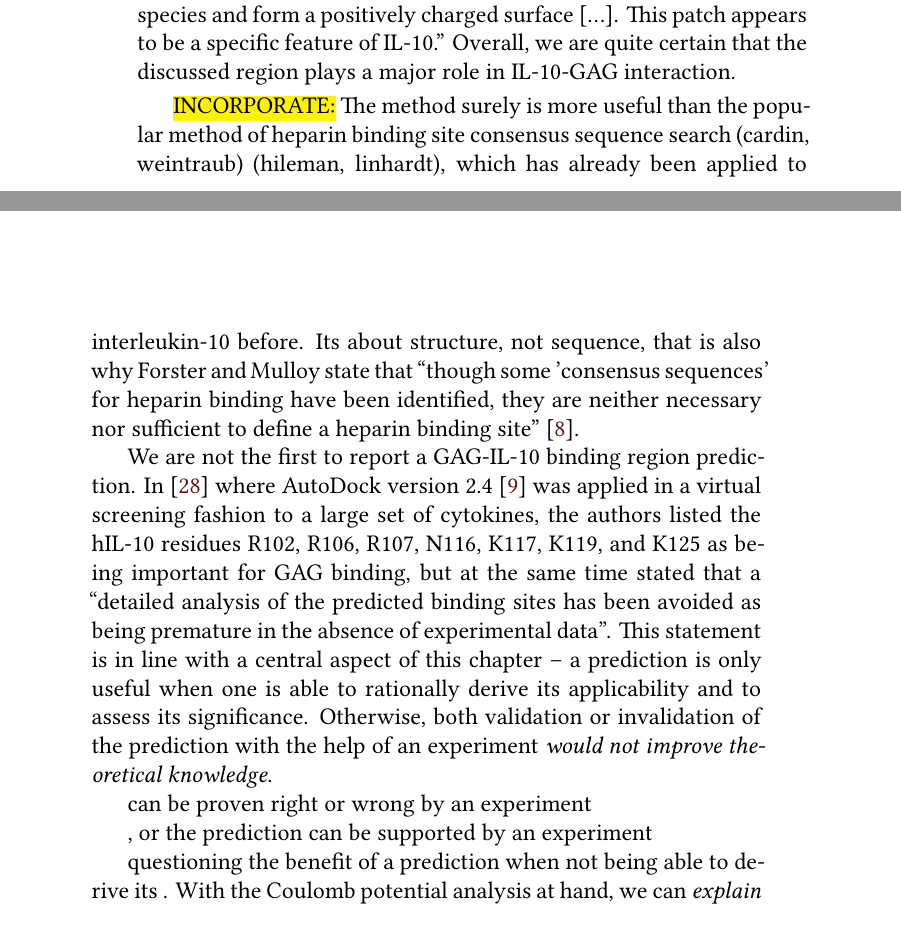
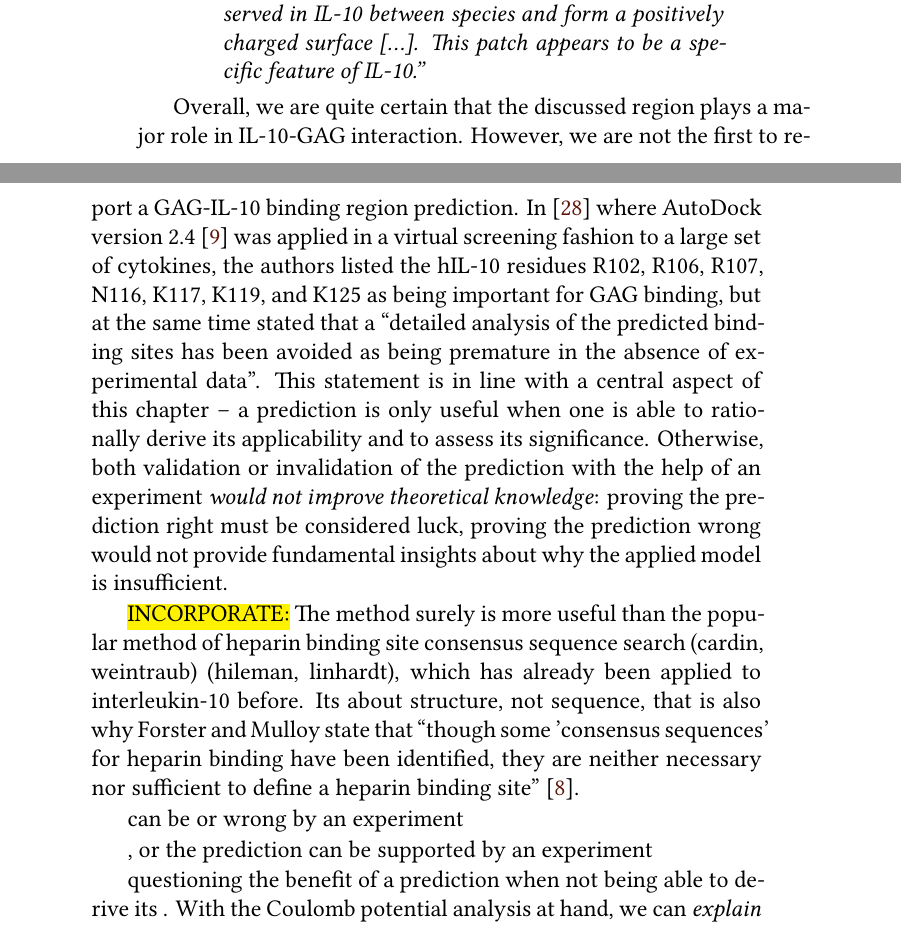
Before and after one commit to jgehrcke/phd-thesis, a LaTeX thesis (latexproject/main.tex, which reads latexproject/04_protein_gag_binding_site_prediction.tex): two parts of pages 31 and 32 of 119 before the commit and two parts of pages 31 and 32 of 121 after it, joined at a grey line, cut so that both start at the same text. Compiled offline with XeLaTeX.

Commit message:
bspred: work on il-10 application section (r&d).

```diff
--- a/latexproject/04_protein_gag_binding_site_prediction.tex
+++ b/latexproject/04_protein_gag_binding_site_prediction.tex
@@ -530,8 +532,27 @@ special: \enquote{The C-terminal part of helix D has a patch of positively
+\textit{%
+\enquote{The C-terminal part of helix D has a patch of positively
 charged residues (K99, R1O2, R1O4, R1O6, R1O7, H109 and R110). These seven
 residues are mostly conserved in IL-10 between species and form a positively
-charged surface [\dots]. This patch appears to be a specific feature of IL-10.}
+charged surface [\dots]. This patch appears to be a specific feature of IL-10.}}
+\end{adjustwidth}
+
+
 Overall, we are quite certain that the discussed region plays a major role in
-IL-10-GAG interaction.
+IL-10-GAG interaction. However, we are not the first to report a GAG-IL-10
+binding region prediction. In \cite{mulloy_forster_2008_4helixcytokines} where
+AutoDock version 2.4 \cite{autodock24} was applied in a virtual screening
+fashion to a large set of cytokines, the authors listed the hIL-10 residues
+R102, R106, R107, N116, K117, K119, and K125 as being important for GAG binding,
+but at the same time stated that a \enquote{detailed analysis of the predicted
+binding sites has been avoided as being premature in the absence of experimental
+data}. This statement is in line with a central aspect of this chapter -- a
+prediction is only useful when one is able to rationally derive its
+applicability and to assess its significance. Otherwise, both validation or
+invalidation of the prediction with the help of an experiment \textit{would not
+improve theoretical knowledge}: proving the prediction right must be considered
+luck, proving the prediction wrong would not provide fundamental insights about
+why the applied model is insufficient.
+
 
 \hl{INCORPORATE:} The method surely is more useful than the popular method of
 heparin binding site consensus sequence search (cardin, weintraub) (hileman,
@@ -541,23 +562,11 @@ structure, not sequence, that is also why Forster and Mulloy state that
 identified, they are neither necessary nor sufficient to define a heparin
 binding site} \cite{hp_binding_sites_mulloy_2006}.
 
-We are not the first to report a GAG-IL-10 binding region prediction. In
-\cite{mulloy_forster_2008_4helixcytokines} where AutoDock version 2.4
-\cite{autodock24} was applied in a virtual screening fashion to a large set of
-cytokines, the authors listed the hIL-10 residues R102, R106, R107, N116, K117,
-K119, and K125 as being important for GAG binding, but at the same time stated
-that a \enquote{detailed analysis of the predicted binding sites has been
-avoided as being premature in the absence of experimental data}. This statement
-is in line with a central aspect of this chapter -- a prediction is only useful
-when one is able to rationally derive its applicability and to assess its
-significance. Otherwise, both validation or invalidation of the prediction with
-the help of an experiment \textit{would not improve theoretical knowledge}.
 
 
 
 
-
- can be proven right or wrong by an
+ can be  or wrong by an
 experiment
 
 , or the prediction can be supported by
```
Also changed, not shown: latexproject/04_protein_gag_binding_site_prediction.tex (4 more changed lines).
